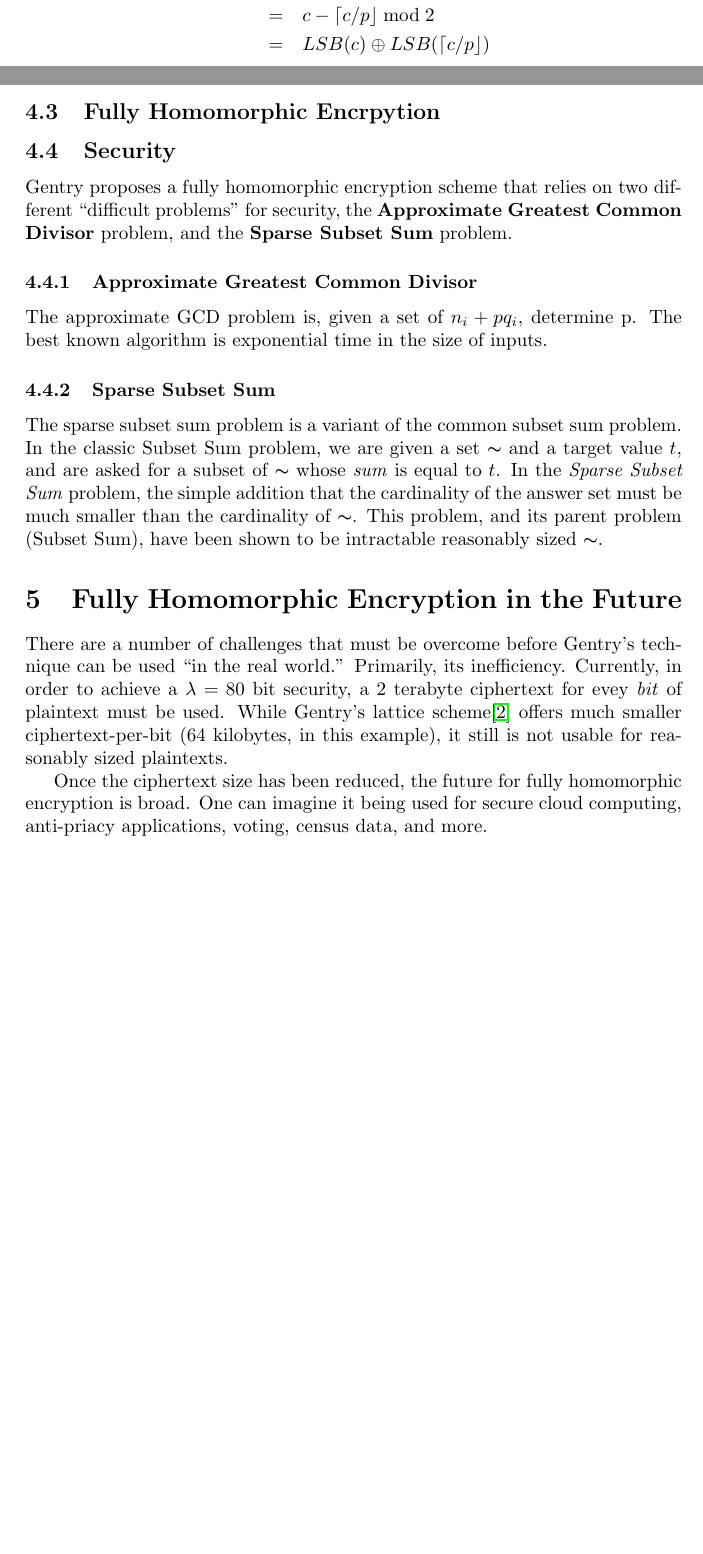
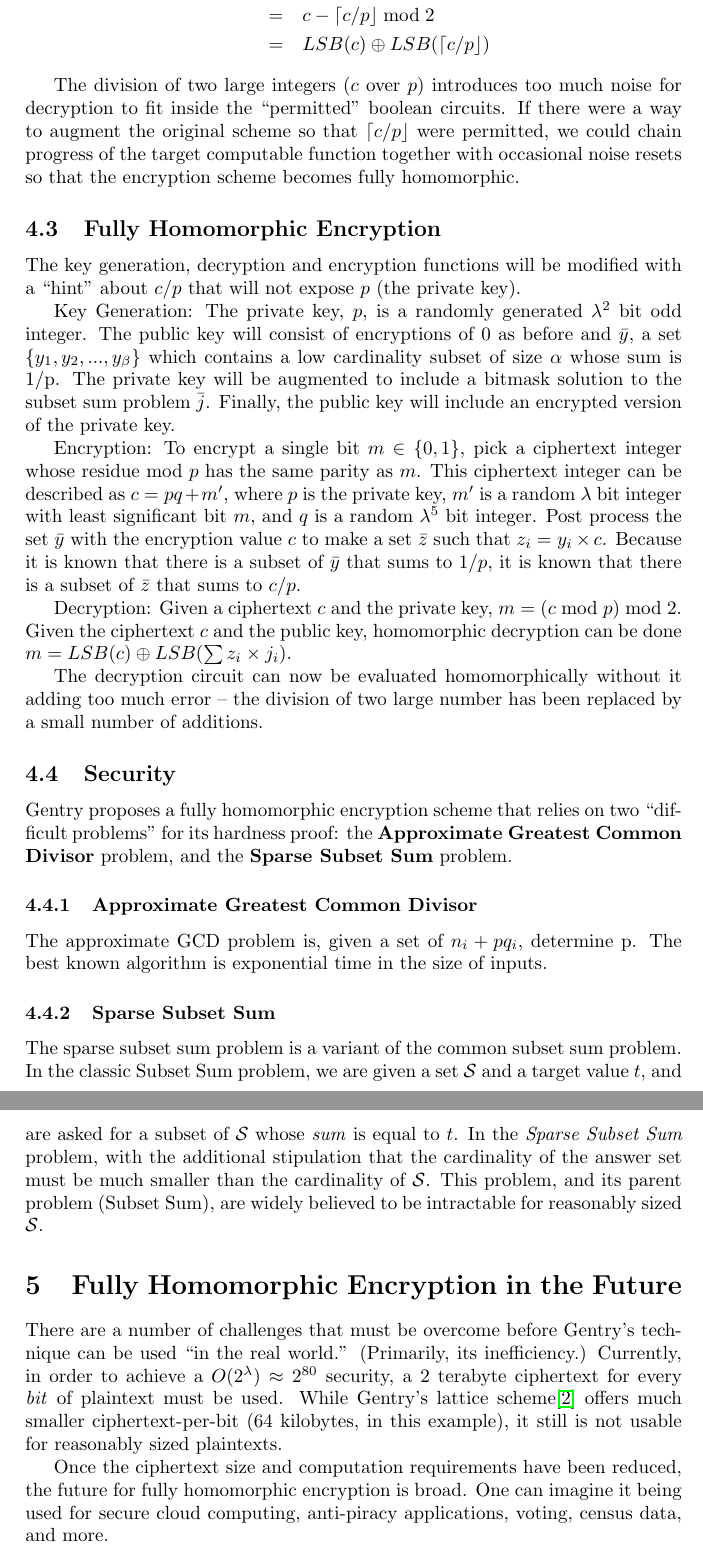
Before and after one commit to ajrisi/CryptographyII20093, a LaTeX paper (Report/report.tex): two parts of pages 6 and 7 of 8 before the commit and two parts of pages 7 and 8 of 9 after it, joined at a grey line, cut so that both start at the same text, the shorter picture padded with empty space. Compiled offline with LaTeX, dvips and Ghostscript.

Commit message:
Final edit? Polished it off.

```diff
--- a/Report/report.tex
+++ b/Report/report.tex
@@ -246,18 +250,52 @@ The question then becomes, can this scheme support a homomorphic
 evaluation of its decryption circuit? Unfortunately, the answer is
 no:
 \begin{eqnarray*}
+\\
 \delta(c) &=& (c \bmod p) \bmod 2\\
 &=& c - p \lceil c/p \rfloor \bmod 2\\
 &=& c - \lceil c/p \rfloor \bmod 2\\
 &=& LSB(c) \oplus LSB(\lceil c/p \rfloor)
 \end{eqnarray*}
 
+The division of two large integers ($c$ over $p$) introduces too much noise for
+decryption to fit inside the ``permitted'' boolean circuits. If there were
+a way to augment the original scheme so that $\lceil c/p \rfloor$ were
+permitted, we could chain progress of the target computable function together
+with occasional noise resets so that the encryption scheme becomes fully
+homomorphic.
 
-\subsection{Fully Homomorphic Encrpytion}
+\subsection{Fully Homomorphic Encryption}
+The key generation, decryption and encryption functions will be modified
+with a ``hint'' about $c/p$ that will not expose $p$ (the private key).
+
+Key Generation: The private key, $p$, is a randomly generated $\lambda^2$ bit
+odd integer. The public key will consist of encryptions of $0$ as before and
+$\bar{y}$, a set $\{y_1, y_2, ..., y_{\beta}\}$ which contains a low cardinality
+subset of size $\alpha$ whose sum is 1/p. The private key will be augmented to
+include a bitmask solution to the subset sum problem $\bar{j}$. Finally, the public key
+will include an encrypted version of the private key.
+
+Encryption: To encrypt a single bit $ m \in \{0,1\} $, pick a
+ciphertext integer whose residue mod $ p $ has the same parity as
+$m$. This ciphertext integer can be described as $ c = pq + m' $,
+where $ p $ is the private key, $m'$ is a random $\lambda$ bit integer
+with least significant bit $m$, and $q$ is a random $\lambda^5$ bit
+integer. Post process the set $\bar{y}$ with the encryption value $c$ to
+make a set $\bar{z}$ such that $z_i = y_i \times c$. Because it is known
+that there is a subset of $\bar{y}$ that sums to $1/p$, it is known that
+there is a subset of $\bar{z}$ that sums to $c/p$.
+
+Decryption: Given a ciphertext $c$ and the private key,
+$ m = ( c \bmod p) \bmod 2 $. Given the ciphertext $c$ and the public key,
+homomorphic decryption can be done $ m = LSB(c) \oplus LSB(\sum z_i \times j_i) $.
+
+The decryption circuit can now be evaluated homomorphically without it adding
+too much error -- the division of two large number has been replaced by a
+small number of additions.
 
 \subsection{Security}
 Gentry proposes a fully homomorphic encryption scheme that relies on
-two different ``difficult problems'' for security, the
+two ``difficult problems'' for its hardness proof: the
 \textbf{Approximate Greatest Common Divisor} problem, and the
 \textbf{Sparse Subset Sum} problem.
 
@@ -270,26 +308,26 @@ of inputs.
 \subsubsection{Sparse Subset Sum}
 The sparse subset sum problem is a variant of the common subset sum
 problem. In the classic Subset Sum problem, we are given a set $
-\mathbb{s} $ and a target value $t$, and are asked for a subset of $
-\mathbb{s} $ whose \textit{sum} is equal to $t$. In the \textit{Sparse
- Subset Sum} problem, the simple addition that the cardinality of the
-answer set must be much smaller than the cardinality of $ \mathbb{s}
-$. This problem, and its parent problem (Subset Sum), have been shown
-to be intractable reasonably sized $ \mathbb{s} $.
+\mathcal{S} $ and a target value $t$, and are asked for a subset of $
+\mathcal{S} $ whose \textit{sum} is equal to $t$. In the \textit{Sparse
+ Subset Sum} problem, with the additional stipulation that the
+cardinality of the answer set must be much smaller than the cardinality
+of $ \mathcal{S}$. This problem, and its parent problem (Subset Sum),
+are widely believed to be intractable for reasonably sized $ \mathcal{S} $.
 
 \section{Fully Homomorphic Encryption in the Future}
 There are a number of challenges that must be overcome before Gentry's
-technique can be used ``in the real world.'' Primarily, its
-inefficiency. Currently, in order to achieve a $\lambda = 80$ bit
-security, a 2 terabyte ciphertext for evey \textit{bit} of plaintext
+technique can be used ``in the real world.'' (Primarily, its
+inefficiency.) Currently, in order to achieve a $O(2^\lambda) \approx 2^{80}$
+security, a 2 terabyte ciphertext for every \textit{bit} of plaintext
 must be used. While Gentry's lattice scheme\cite{gentry-lattice}
 offers much smaller ciphertext-per-bit (64 kilobytes, in this
 example), it still is not usable for reasonably sized plaintexts.
 
-Once the ciphertext size has been reduced, the future for fully
-homomorphic encryption is broad. One can imagine it being used for
-secure cloud computing, anti-priacy applications, voting, census data,
-and more.
+Once the ciphertext size and computation requirements have been reduced,
+the future for fully homomorphic encryption is broad. One can imagine it
+being used for secure cloud computing, anti-piracy applications, voting,
+census data, and more.
 
 \pagebreak
 \bibliography{report}
```
Also changed, not shown: Report/report.tex (30 more changed lines).
